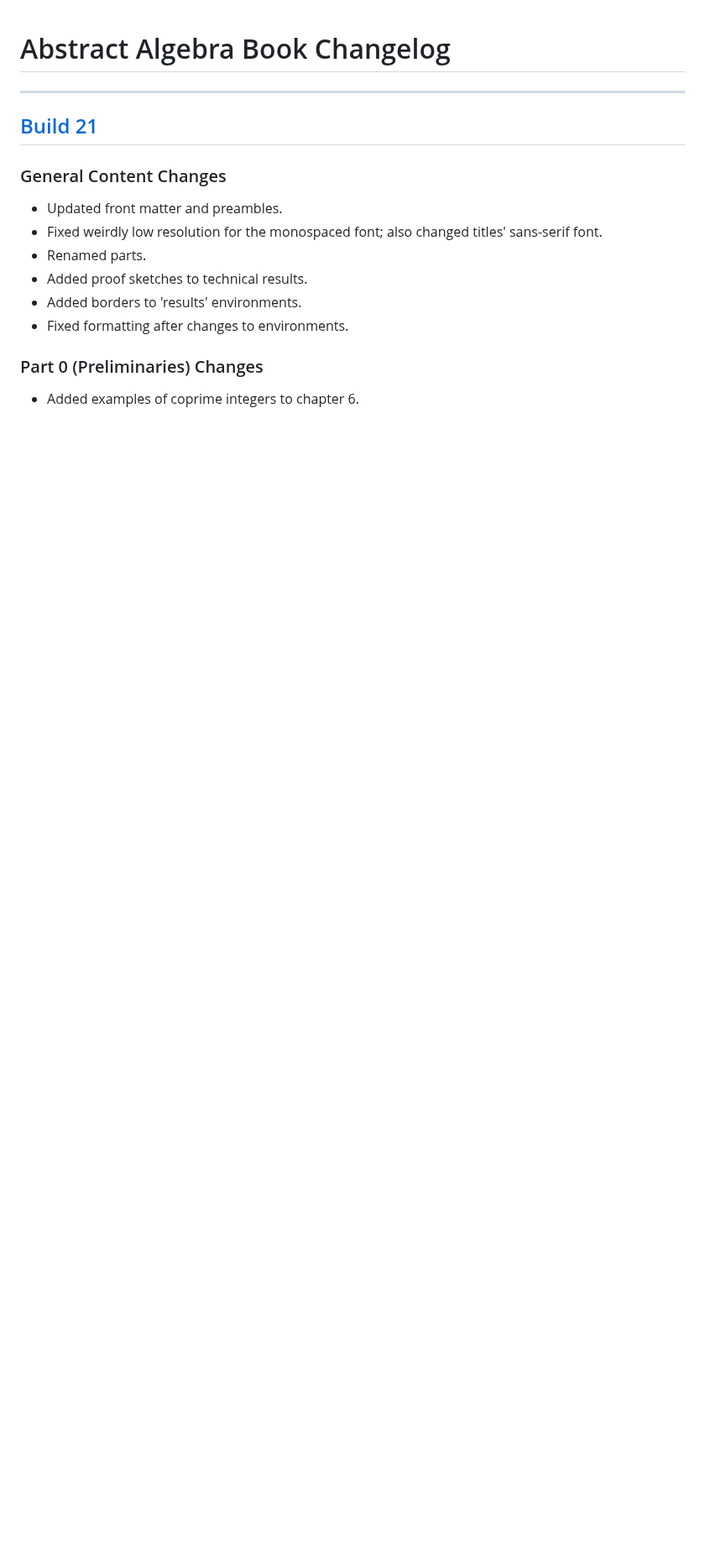
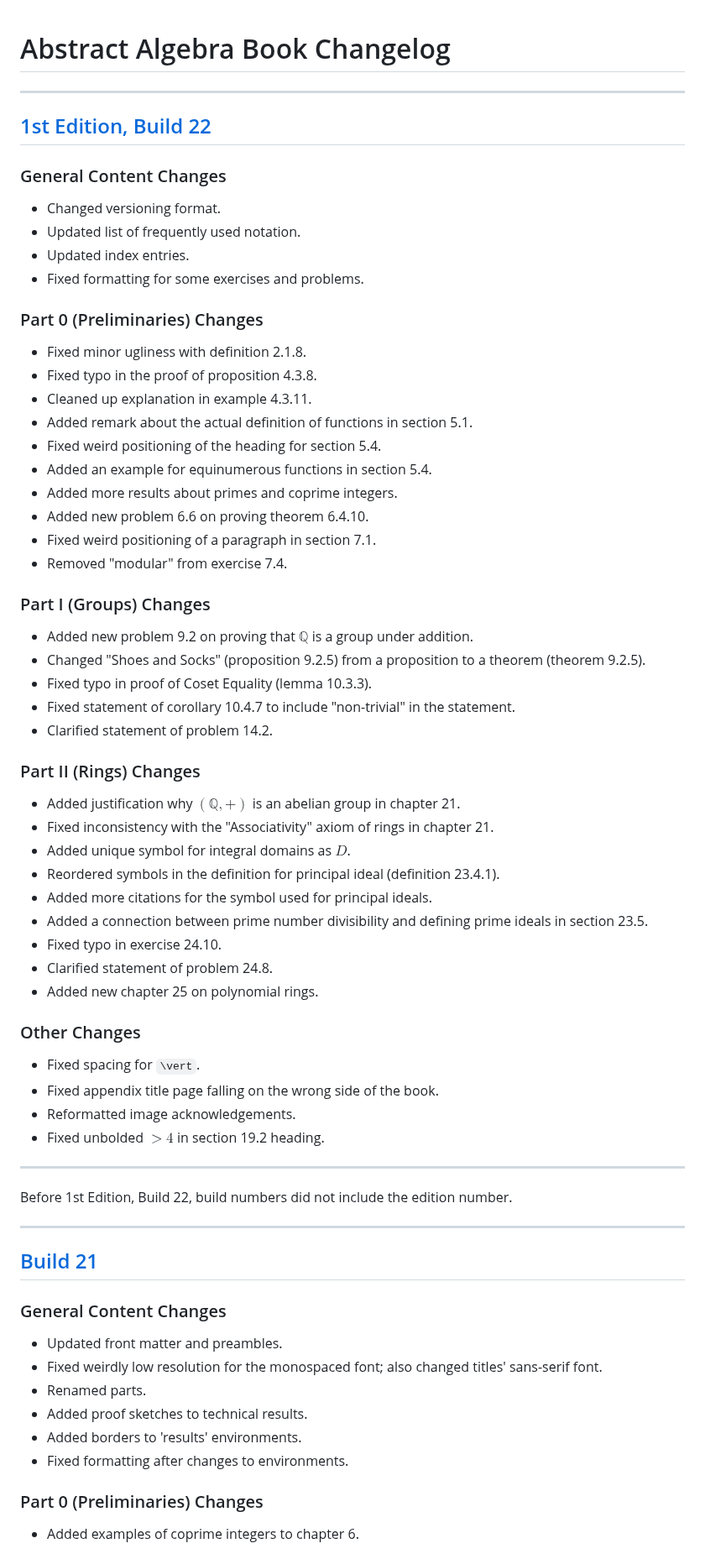
Before and after one commit to PhotonicGluon/Abstract-Algebra-Book, a Markdown page: CHANGELOG.md, the part around the change. Shown at 84% size. Rendered like a GitHub page; blank space fills up the shorter version.

Commit message:
Add changelog for latest release

```diff
--- a/CHANGELOG.md
+++ b/CHANGELOG.md
@@ -1,4 +1,52 @@
 # Abstract Algebra Book Changelog
+
+---
+## [1st Edition, Build 22](https://github.com/PhotonicGluon/Abstract-Algebra-Book/compare/build-21...v1-build.22)
+
+### General Content Changes
+- Changed versioning format.
+- Updated list of frequently used notation.
+- Updated index entries.
+- Fixed formatting for some exercises and problems.
+
+### Part 0 (Preliminaries) Changes
+- Fixed minor ugliness with definition 2.1.8.
+- Fixed typo in the proof of proposition 4.3.8.
+- Cleaned up explanation in example 4.3.11.
+- Added remark about the actual definition of functions in section 5.1.
+- Fixed weird positioning of the heading for section 5.4.
+- Added an example for equinumerous functions in section 5.4.
+- Added more results about primes and coprime integers.
+- Added new problem 6.6 on proving theorem 6.4.10.
+- Fixed weird positioning of a paragraph in section 7.1.
+- Removed "modular" from exercise 7.4.
+
+### Part I (Groups) Changes
+- Added new problem 9.2 on proving that $\mathbb{Q}$ is a group under addition.
+- Changed "Shoes and Socks" (proposition 9.2.5) from a proposition to a theorem (theorem 9.2.5).
+- Fixed typo in proof of Coset Equality (lemma 10.3.3).
+- Fixed statement of corollary 10.4.7 to include "non-trivial" in the statement.
+- Clarified statement of problem 14.2.
+
+### Part II (Rings) Changes
+- Added justification why $(\mathbb{Q}, +)$ is an abelian group in chapter 21.
+- Fixed inconsistency with the "Associativity" axiom of rings in chapter 21.
+- Added unique symbol for integral domains as $D$.
+- Reordered symbols in the definition for principal ideal (definition 23.4.1).
+- Added more citations for the symbol used for principal ideals.
+- Added a connection between prime number divisibility and defining prime ideals in section 23.5.
+- Fixed typo in exercise 24.10.
+- Clarified statement of problem 24.8.
+- Added new chapter 25 on polynomial rings.
+
+### Other Changes
+- Fixed spacing for `\vert`.
+- Fixed appendix title page falling on the wrong side of the book.
+- Reformatted image acknowledgements.
+- Fixed unbolded $>4$ in section 19.2 heading.
+
+---
+Before 1st Edition, Build 22, build numbers did not include the edition number.
 
 ---
 ## [Build 21](https://github.com/PhotonicGluon/Abstract-Algebra-Book/compare/build-20...build-21)
```
